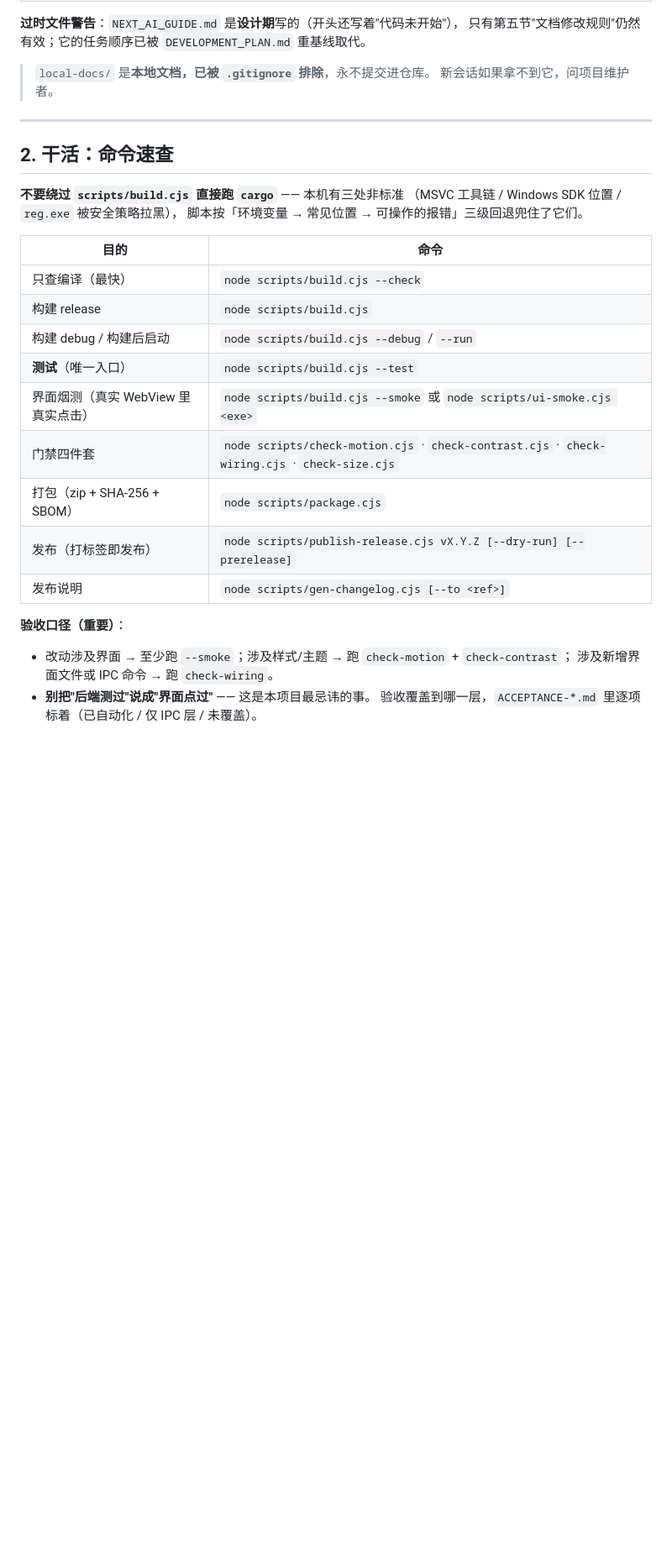
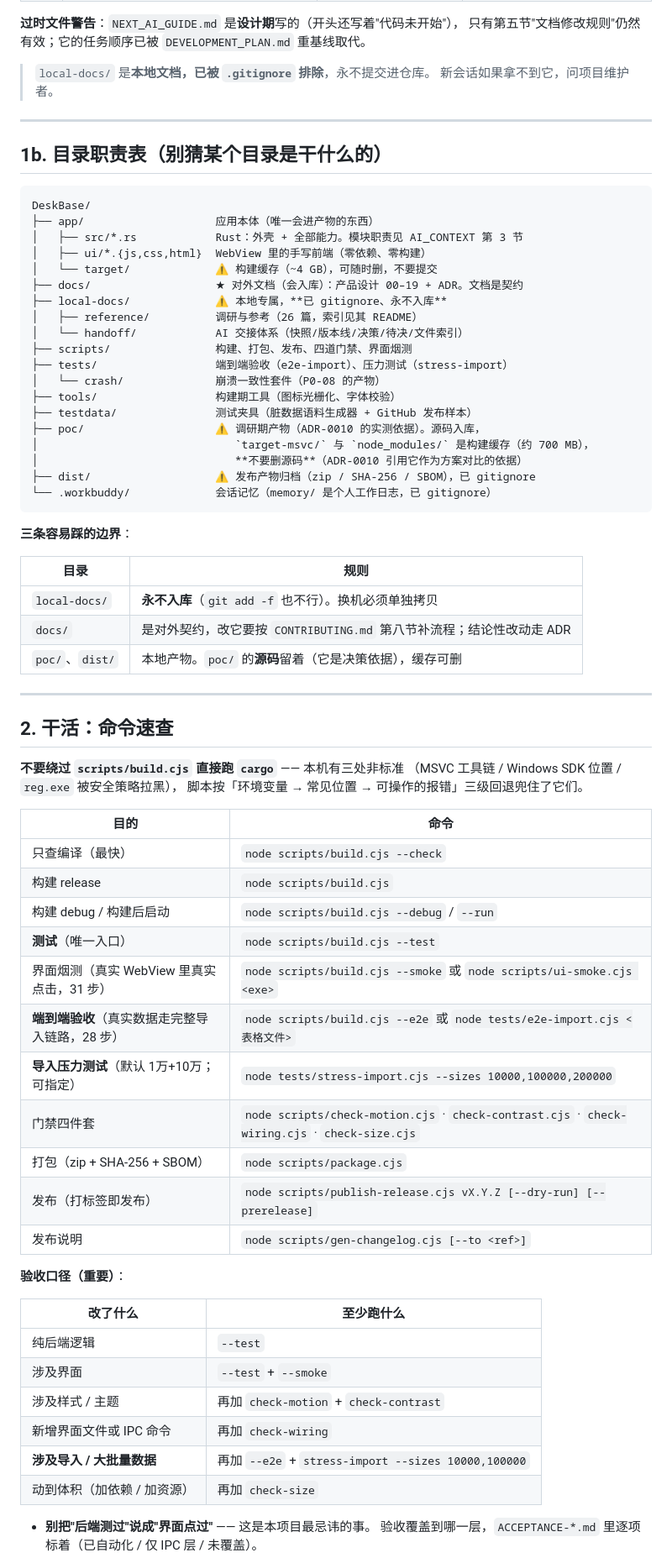
Before and after one commit to YJLZSL/DeskBase, a Markdown page: AGENTS.md, the part around one of its changes. Shown at 84% size. GitHub-like rendering; blank space fills up the shorter version.

Commit message:
docs: 目录职责表 + 验收口径矩阵；新调研入索引
发起人反馈"整理一下目录"，顺带把这一轮新增的东西都归位。

- `AGENTS.md` 新增「1b. 目录职责表」：每个顶层目录干什么、哪个不该动、
  以及三条容易踩的边界（local-docs 永不入库 / docs 是契约 / poc 的源码是决策依据
  但缓存可删）。以前这些只散在交接文档里，新人（或新的 AI 会话）得翻半天
- `AGENTS.md` 命令表补 `--e2e` 与压力测试；验收口径从三条散文改成**矩阵**
  （改了什么 → 至少跑什么），并补两条纪律：测试必须可重复、改完连跑两次
- `local-docs/README.md` 把 `reference/26-oss-office-feature-gap.md` 接入索引
  （"做导入"与"决定办公功能先做哪个"两个问路点），篇数 24→26
- `FILE_INDEX.md` 补 `excel_import.rs` 与三个新测试脚本条目

> 关于"删除无用或重复的文档"：**没有删任何一份**。`local-docs/reference/`
> 里确实有几组同主题的文档（01 vs 21 竞品调研、19 vs 25 开源生态、
> 02 vs 22 技术选型），但它们是**不同轮次**的产物（时间不同、结论深度不同），
> 删掉等于丢掉"当时为什么这么判断"。改成用索引标明定位与新旧关系，
> 让"重复"变成"可查"。真要精简请单独指示 —— 我不想替你决定删掉别人的工作记录。

````diff
--- a/AGENTS.md
+++ b/AGENTS.md
@@ -51,6 +51,40 @@
 
 ---
 
+## 1b. 目录职责表（别猜某个目录是干什么的）
+
+```
+DeskBase/
+├── app/                    应用本体（唯一会进产物的东西）
+│   ├── src/*.rs            Rust：外壳 + 全部能力。模块职责见 AI_CONTEXT 第 3 节
+│   ├── ui/*.{js,css,html}  WebView 里的手写前端（零依赖、零构建）
+│   └── target/             ⚠️ 构建缓存（~4 GB），可随时删，不要提交
+├── docs/                   ★ 对外文档（会入库）：产品设计 00–19 + ADR。文档是契约
+├── local-docs/             ⚠️ 本地专属，**已 gitignore、永不入库**
+│   ├── reference/          调研与参考（26 篇，索引见其 README）
+│   └── handoff/            AI 交接体系（快照/版本线/决策/待决/文件索引）
+├── scripts/                构建、打包、发布、四道门禁、界面烟测
+├── tests/                  端到端验收（e2e-import）、压力测试（stress-import）
+│   └── crash/              崩溃一致性套件（P0-08 的产物）
+├── tools/                  构建期工具（图标光栅化、字体校验）
+├── testdata/               测试夹具（脏数据语料生成器 + GitHub 发布样本）
+├── poc/                    ⚠️ 调研期产物（ADR-0010 的实测依据）。源码入库，
+│                              `target-msvc/` 与 `node_modules/` 是构建缓存（约 700 MB），
+│                              **不要删源码**（ADR-0010 引用它作为方案对比的依据）
+├── dist/                   ⚠️ 发布产物归档（zip / SHA-256 / SBOM），已 gitignore
+└── .workbuddy/             会话记忆（memory/ 是个人工作日志，已 gitignore）
+```
+
+**三条容易踩的边界**：
+
+| 目录 | 规则 |
+|------|------|
+| `local-docs/` | **永不入库**（`git add -f` 也不行）。换机必须单独拷贝 |
+| `docs/` | 是对外契约，改它要按 `CONTRIBUTING.md` 第八节补流程；结论性改动走 ADR |
+| `poc/`、`dist/` | 本地产物。`poc/` 的**源码**留着（它是决策依据），缓存可删 |
+
+---
+
 ## 2. 干活：命令速查
 
 **不要绕过 `scripts/build.cjs` 直接跑 `cargo`** —— 本机有三处非标准
@@ -63,14 +97,24 @@
 | 构建 release | `node scripts/build.cjs` |
 | 构建 debug / 构建后启动 | `node scripts/build.cjs --debug` / `--run` |
 | **测试**（唯一入口） | `node scripts/build.cjs --test` |
-| 界面烟测（真实 WebView 里真实点击） | `node scripts/build.cjs --smoke` 或 `node scripts/ui-smoke.cjs <exe>` |
+| 界面烟测（真实 WebView 里真实点击，31 步） | `node scripts/build.cjs --smoke` 或 `node scripts/ui-smoke.cjs <exe>` |
+| **端到端验收**（真实数据走完整导入链路，28 步） | `node scripts/build.cjs --e2e` 或 `node tests/e2e-import.cjs <表格文件>` |
+| **导入压力测试**（默认 1万+10万；可指定） | `node tests/stress-import.cjs --sizes 10000,100000,200000` |
 | 门禁四件套 | `node scripts/check-motion.cjs` · `check-contrast.cjs` · `check-wiring.cjs` · `check-size.cjs` |
 | 打包（zip + SHA-256 + SBOM） | `node scripts/package.cjs` |
 | 发布（打标签即发布） | `node scripts/publish-release.cjs vX.Y.Z [--dry-run] [--prerelease]` |
 | 发布说明 | `node scripts/gen-changelog.cjs [--to <ref>]` |
 
 **验收口径（重要）**：
-- 改动涉及界面 → 至少跑 `--smoke`；涉及样式/主题 → 跑 `check-motion` + `check-contrast`；
-  涉及新增界面文件或 IPC 命令 → 跑 `check-wiring`。
+
+| 改了什么 | 至少跑什么 |
+|---------|-----------|
+| 纯后端逻辑 | `--test` |
+| 涉及界面 | `--test` + `--smoke` |
+| 涉及样式 / 主题 | 再加 `check-motion` + `check-contrast` |
+| 新增界面文件或 IPC 命令 | 再加 `check-wiring` |
+| **涉及导入 / 大批量数据** | 再加 `--e2e` + `stress-import --sizes 10000,100000` |
+| 动到体积（加依赖 / 加资源） | 再加 `check-size` |
+
 - **别把"后端测过"说成"界面点过"** —— 这是本项目最忌讳的事。
   验收覆盖到哪一层，`ACCEPTANCE-*.md` 里逐项标着（已自动化 / 仅 IPC 层 / 未覆盖）。
````
Also changed, not shown: other parts of AGENTS.md (+3 -0 lines).
